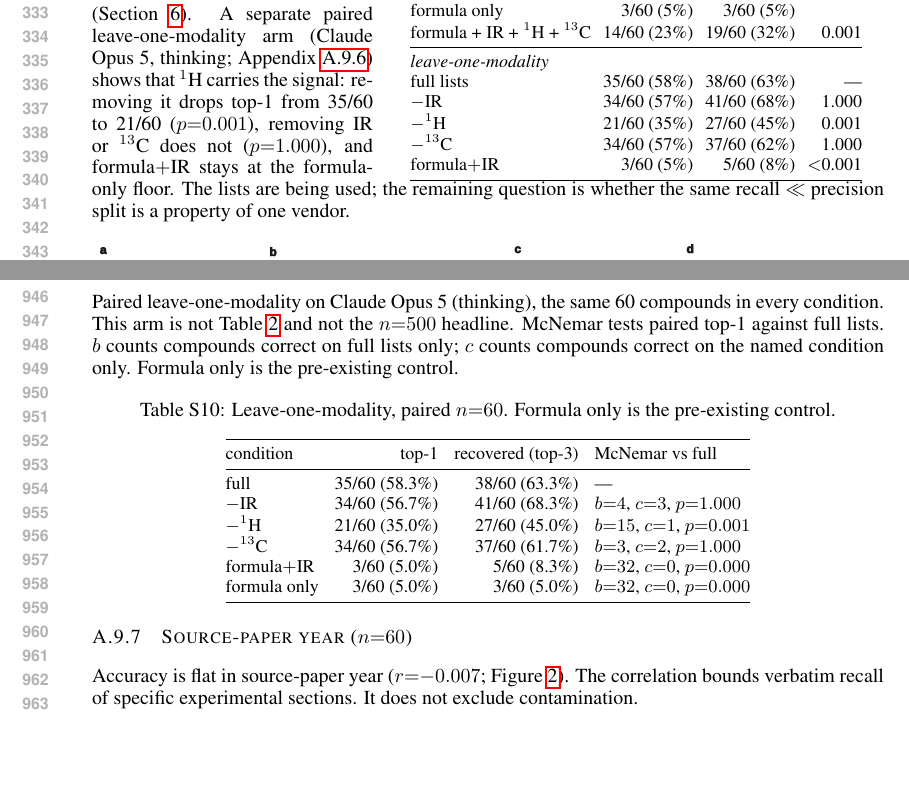
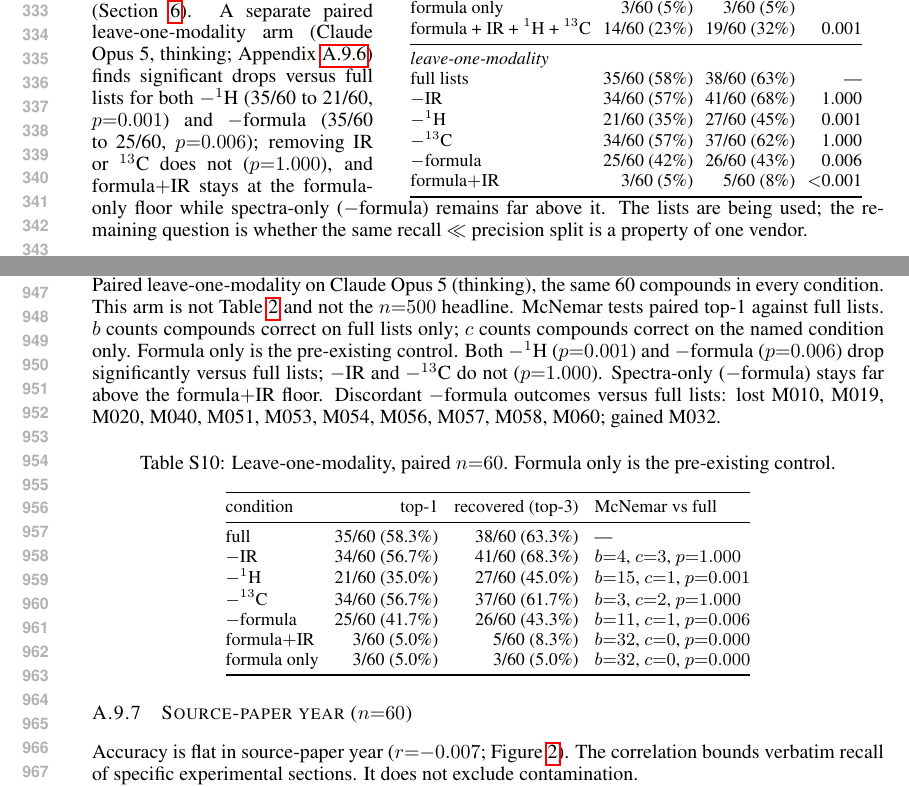
Before and after one commit to IlkhamFY/IRSpectra-Bench, a LaTeX paper (main.tex, which reads si/appendix_body.tex): two parts of pages 7 and 18 of 22, joined at a grey line, cut so that both start at the same text, the shorter picture padded with empty space. Compiled offline with pdfLaTeX.

Commit message:
release leave-one formula arm
Add locked -formula leave-one arm (25/60) to Table 2 and SI.

```diff
--- a/main.tex
+++ b/main.tex
@@ -647,6 +647,7 @@ full lists & 35/60 (58\%) & 38/60 (63\%) & --- \\
 $-$IR & 34/60 (57\%) & 41/60 (68\%) & 1.000 \\
 $-{}^1$H & 21/60 (35\%) & 27/60 (45\%) & 0.001 \\
 $-{}^{13}$C & 34/60 (57\%) & 37/60 (62\%) & 1.000 \\
+$-$formula & 25/60 (42\%) & 26/60 (43\%) & 0.006 \\
 formula$+$IR & 3/60 (5\%) & 5/60 (8\%) & $<$0.001 \\
 \bottomrule
 \end{tabular}
--- a/si/appendix_body.tex
+++ b/si/appendix_body.tex
@@ -567,6 +567,12 @@ McNemar tests paired top-1 against full lists.
 $b$ counts compounds correct on full lists only;
 $c$ counts compounds correct on the named condition only.
 Formula only is the pre-existing control.
+Both $-{}^1$H ($p{=}0.001$) and $-$formula ($p{=}0.006$) drop
+significantly versus full lists; $-$IR and $-{}^{13}$C do not ($p{=}1.000$).
+Spectra-only ($-$formula) stays far above the formula$+$IR floor.
+Discordant $-$formula outcomes versus full lists: lost
+M010, M019, M020, M040, M051, M053, M054, M056, M057, M058, M060;
+gained M032.
 
 \begin{center}
 \captionof{table}{Leave-one-modality, paired $n{=}60$.
@@ -581,6 +587,7 @@ full & 35/60 (58.3\%) & 38/60 (63.3\%) & --- \\
 $-$IR & 34/60 (56.7\%) & 41/60 (68.3\%) & $b{=}4$, $c{=}3$, $p{=}1.000$ \\
 $-{}^1$H & 21/60 (35.0\%) & 27/60 (45.0\%) & $b{=}15$, $c{=}1$, $p{=}0.001$ \\
 $-{}^{13}$C & 34/60 (56.7\%) & 37/60 (61.7\%) & $b{=}3$, $c{=}2$, $p{=}1.000$ \\
+$-$formula & 25/60 (41.7\%) & 26/60 (43.3\%) & $b{=}11$, $c{=}1$, $p{=}0.006$ \\
 formula$+$IR & 3/60 (5.0\%) & 5/60 (8.3\%) & $b{=}32$, $c{=}0$, $p{=}0.000$ \\
 formula only & 3/60 (5.0\%) & 3/60 (5.0\%) & $b{=}32$, $c{=}0$, $p{=}0.000$ \\
 \bottomrule
```
Also changed, not shown: main.tex (8 more changed lines).
